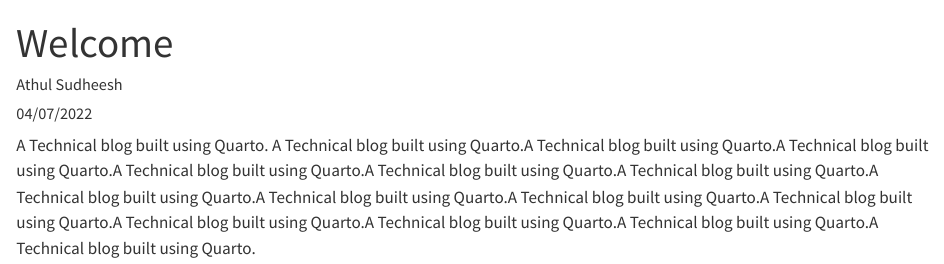
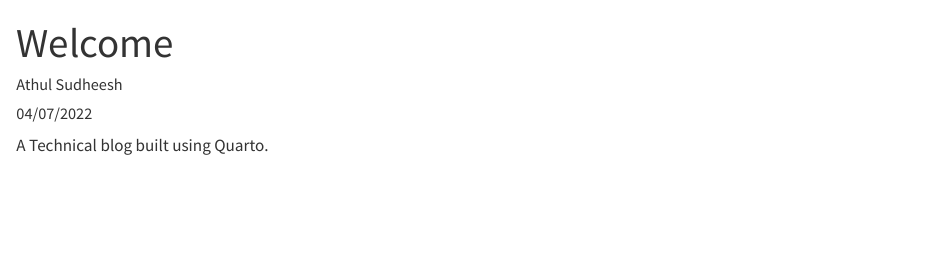
Before and after one commit to athulsudheesh/athulsudheesh.github.io, a Quarto document (posts/welcome/index.qmd): the page in a window 1100 px wide, from its top. Rendered offline with R 4.5, knitr and Pandoc in place of Quarto, with nearby package versions.

Commit message:
Update index.qmd

```diff
--- a/posts/welcome/index.qmd
+++ b/posts/welcome/index.qmd
@@ -6,4 +6,4 @@
 
 ---
 
-A Technical blog built using Quarto. A Technical blog built using Quarto.A Technical blog built using Quarto.A Technical blog built using Quarto.A Technical blog built using Quarto.A Technical blog built using Quarto.A Technical blog built using Quarto.A Technical blog built using Quarto.A Technical blog built using Quarto.A Technical blog built using Quarto.A Technical blog built using Quarto.A Technical blog built using Quarto.A Technical blog built using Quarto.A Technical blog built using Quarto.A Technical blog built using Quarto.
+A Technical blog built using Quarto.
```
